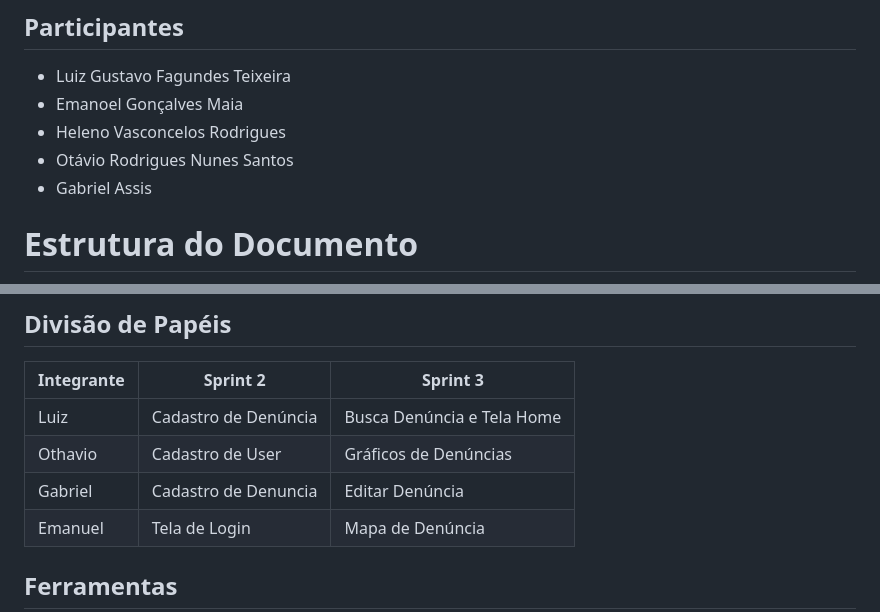
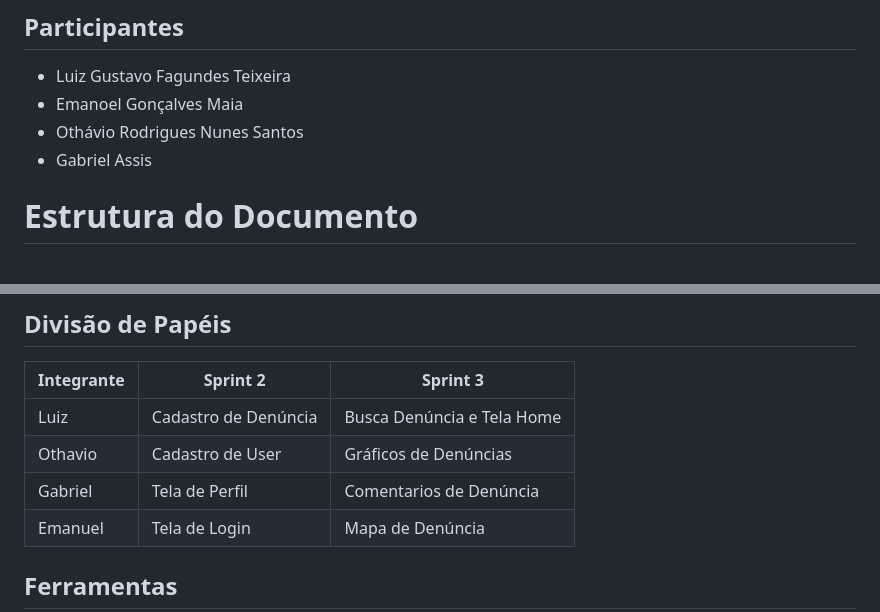
Before and after one commit to ICEI-PUC-Minas-PMGES-TI/pmg-es-2024-1-ti1-2401100-g8-seguranca-publica, a Markdown page: docs/relatorio/Relatorio Tecnico - TEMPLATE.md, 2 parts joined by grey strips. Rendered like a GitHub page.

Commit message:
Atualização Relatorio Tecnico - TEMPLATE.md

```diff
--- a/docs/relatorio/Relatorio Tecnico - TEMPLATE.md
+++ b/docs/relatorio/Relatorio Tecnico - TEMPLATE.md
@@ -10,8 +10,7 @@ ENGENHARIA DE SOFTWARE
 ## Participantes
 - Luiz Gustavo Fagundes Teixeira
 - Emanoel Gonçalves Maia
-- Heleno Vasconcelos Rodrigues
-- Otávio Rodrigues Nunes Santos
+- Othávio Rodrigues Nunes Santos
 - Gabriel Assis
 # Estrutura do Documento
 
@@ -173,7 +172,7 @@ O projeto está restrito pelos itens apresentados na tabela a seguir.
 |--|-------------------------------------------------------|-|
 |Luiz | Cadastro de Denúncia | Busca Denúncia e Tela Home|
 |Othavio| Cadastro de User | Gráficos de Denúncias |
-|Gabriel | Cadastro de Denuncia | Editar Denúncia |
+|Gabriel | Tela de Perfil | Comentarios de Denúncia |
 |Emanuel| Tela de Login | Mapa de Denúncia |
 
 
```
